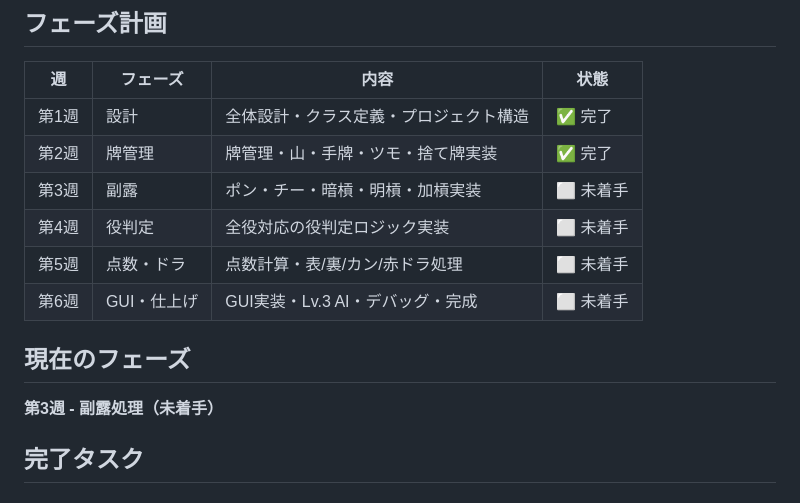
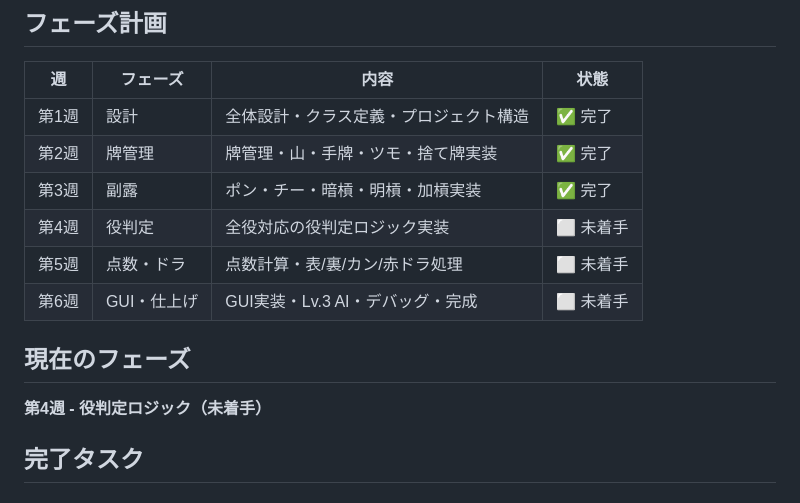
Before and after one commit to Soma233-hub/mahjong-game, a Markdown page: PROGRESS.md, the part around one of its changes. Drawn GitHub-style.

```diff
--- a/PROGRESS.md
+++ b/PROGRESS.md
@@ -11,13 +11,13 @@
 |---|---|---|---|
 | 第1週 | 設計 | 全体設計・クラス定義・プロジェクト構造 | ✅ 完了 |
 | 第2週 | 牌管理 | 牌管理・山・手牌・ツモ・捨て牌実装 | ✅ 完了 |
-| 第3週 | 副露 | ポン・チー・暗槓・明槓・加槓実装 | ⬜ 未着手 |
+| 第3週 | 副露 | ポン・チー・暗槓・明槓・加槓実装 | ✅ 完了 |
 | 第4週 | 役判定 | 全役対応の役判定ロジック実装 | ⬜ 未着手 |
 | 第5週 | 点数・ドラ | 点数計算・表/裏/カン/赤ドラ処理 | ⬜ 未着手 |
 | 第6週 | GUI・仕上げ | GUI実装・Lv.3 AI・デバッグ・完成 | ⬜ 未着手 |
 
 ## 現在のフェーズ
-**第3週 - 副露処理（未着手）**
+**第4週 - 役判定ロジック（未着手）**
 
 ## 完了タスク
 
```
Also changed, not shown: other parts of PROGRESS.md (+30 -10 lines).
